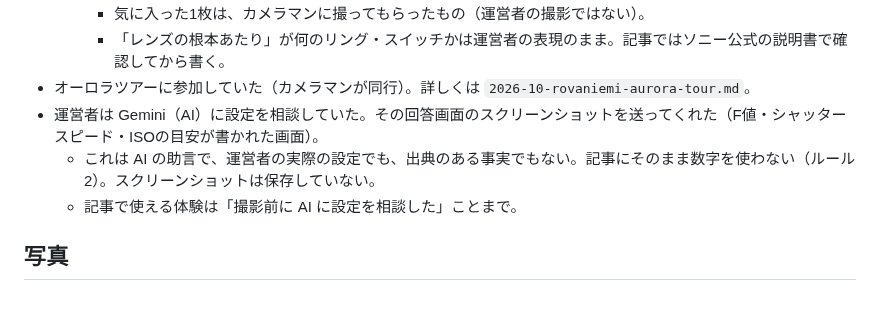
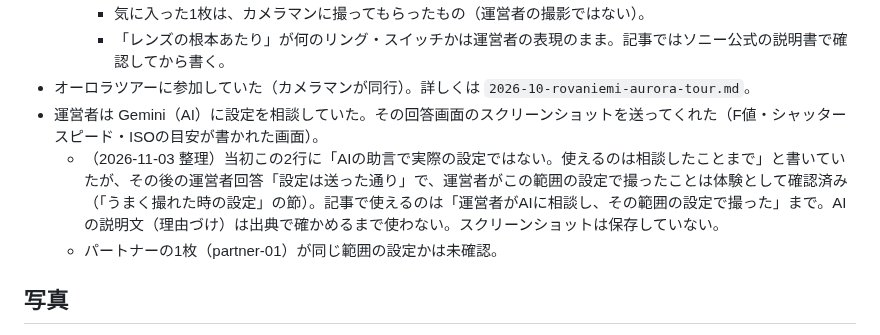
Before and after one commit to gaaasuu2013-prog/aurora, a Markdown page: content/notes/2026-10-aurora-photo.md, the part around the change. Rendered like a GitHub page; blank space fills up the shorter version.

Commit message:
体験メモ：AI設定の扱いの食い違いを整理、パートナーの1枚の設定を質問に追加
Co-Authored-By: Claude Opus 5.5 <noreply@anthropic.com>
Claude-Session: https://claude.ai/code/session_01VFnmTa8aY4eUtqb7jixvxp

```diff
--- a/content/notes/2026-10-aurora-photo.md
+++ b/content/notes/2026-10-aurora-photo.md
@@ -34,8 +34,8 @@
     - 「レンズの根本あたり」が何のリング・スイッチかは運営者の表現のまま。記事ではソニー公式の説明書で確認してから書く。
 - オーロラツアーに参加していた（カメラマンが同行）。詳しくは `2026-10-rovaniemi-aurora-tour.md`。
 - 運営者は Gemini（AI）に設定を相談していた。その回答画面のスクリーンショットを送ってくれた（F値・シャッタースピード・ISOの目安が書かれた画面）。
-  - これは AI の助言で、運営者の実際の設定でも、出典のある事実でもない。記事にそのまま数字を使わない（ルール2）。スクリーンショットは保存していない。
-  - 記事で使える体験は「撮影前に AI に設定を相談した」ことまで。
+  - （2026-11-03 整理）当初この2行に「AIの助言で実際の設定ではない。使えるのは相談したことまで」と書いていたが、その後の運営者回答「設定は送った通り」で、運営者がこの範囲の設定で撮ったことは体験として確認済み（「うまく撮れた時の設定」の節）。記事で使えるのは「運営者がAIに相談し、その範囲の設定で撮った」まで。AIの説明文（理由づけ）は出典で確かめるまで使わない。スクリーンショットは保存していない。
+  - パートナーの1枚（partner-01）が同じ範囲の設定かは未確認。
 
 ## 写真
 - `img/2026-10-aurora-rovaniemi-01.jpg`：運営者が送ってくれた1枚（2576×1717）。α7 IV で撮影（運営者）。
```
Also changed, not shown: data/questions.md (+1 -0 lines).
